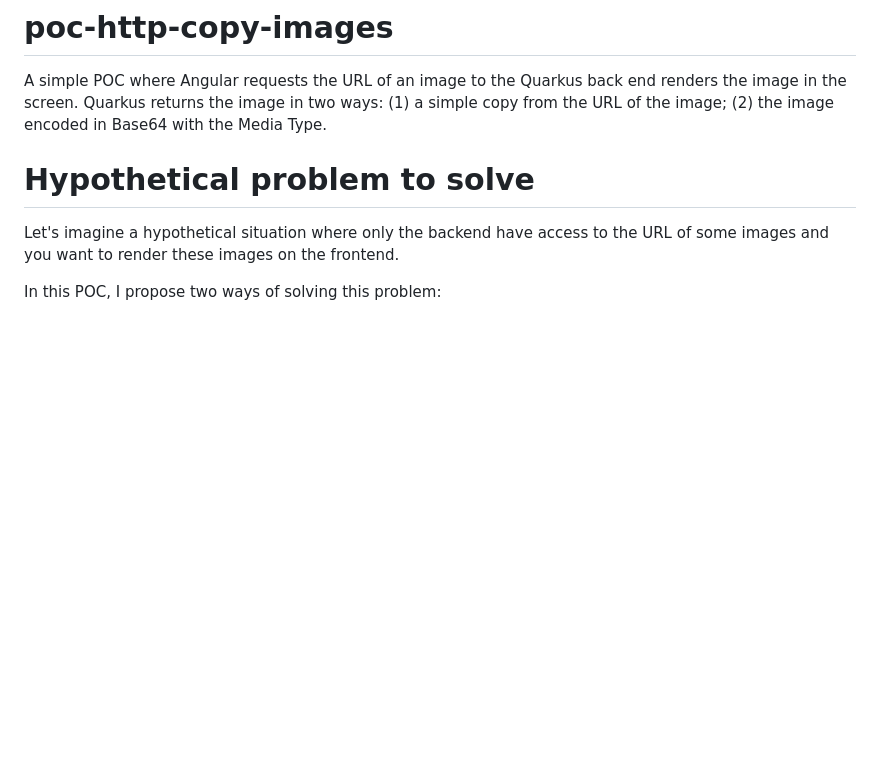
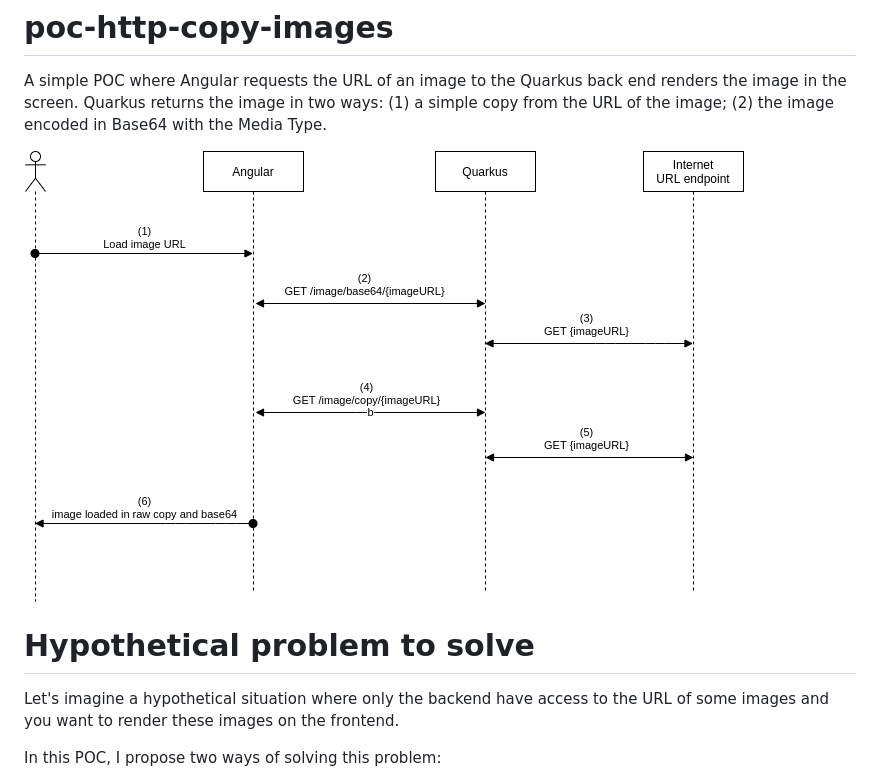
Before and after one commit to felipewind/poc-http-copy-images, a Markdown page: README.md, the part around the change. Drawn GitHub-style; pictures changed too: docs/images/poc-http-copy-images.png (added); blank space fills up the shorter version.

```diff
--- a/README.md
+++ b/README.md
@@ -1,6 +1,8 @@
 # poc-http-copy-images
 
 A simple POC where Angular requests the URL of an image to the Quarkus back end renders the image in the screen. Quarkus returns the image in two ways: (1) a simple copy from the URL of the image; (2) the image encoded in Base64 with the Media Type.
+
+![image](./docs/images/poc-http-copy-images.png)
 
 # Hypothetical problem to solve
 
```
Also changed, not shown: 1 other file.
